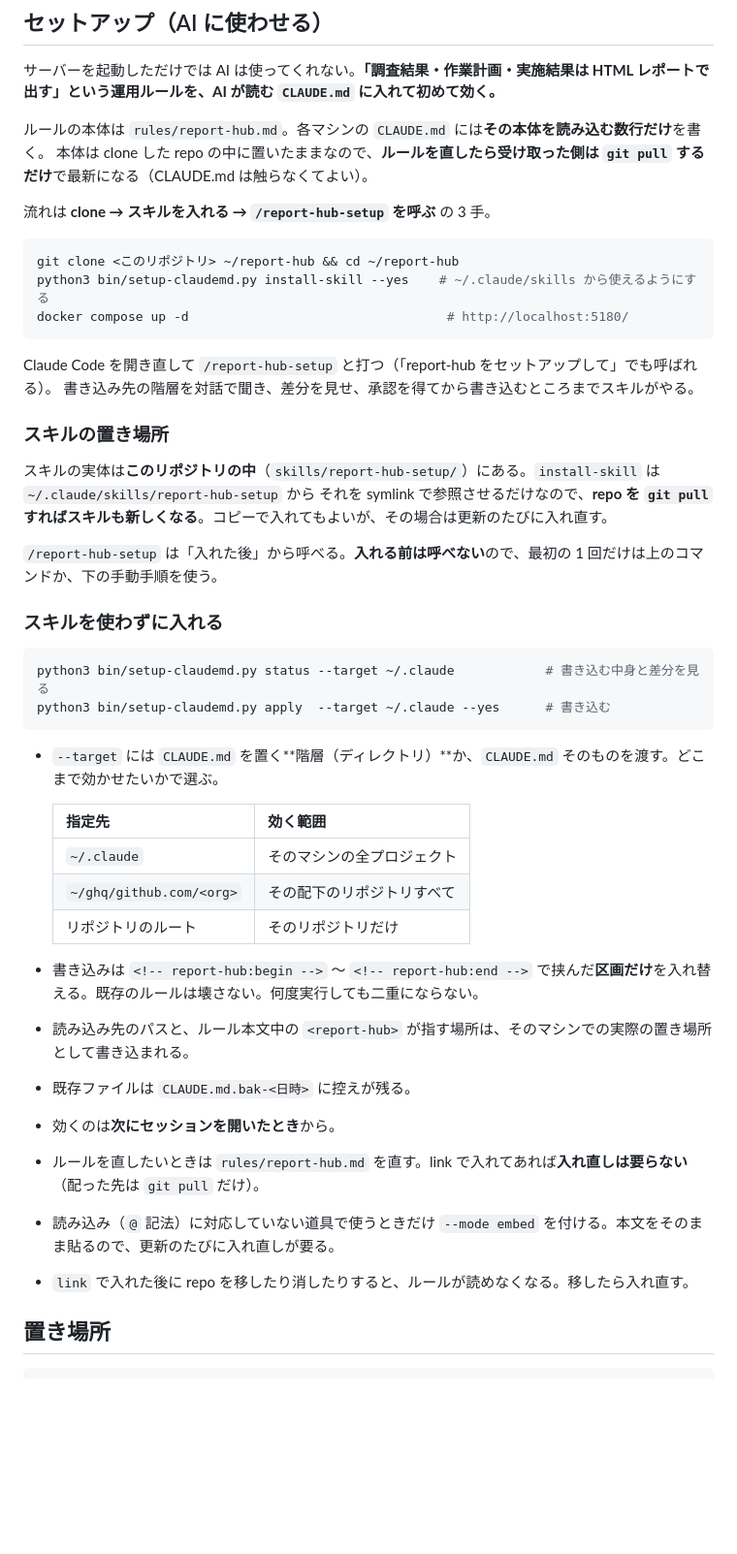
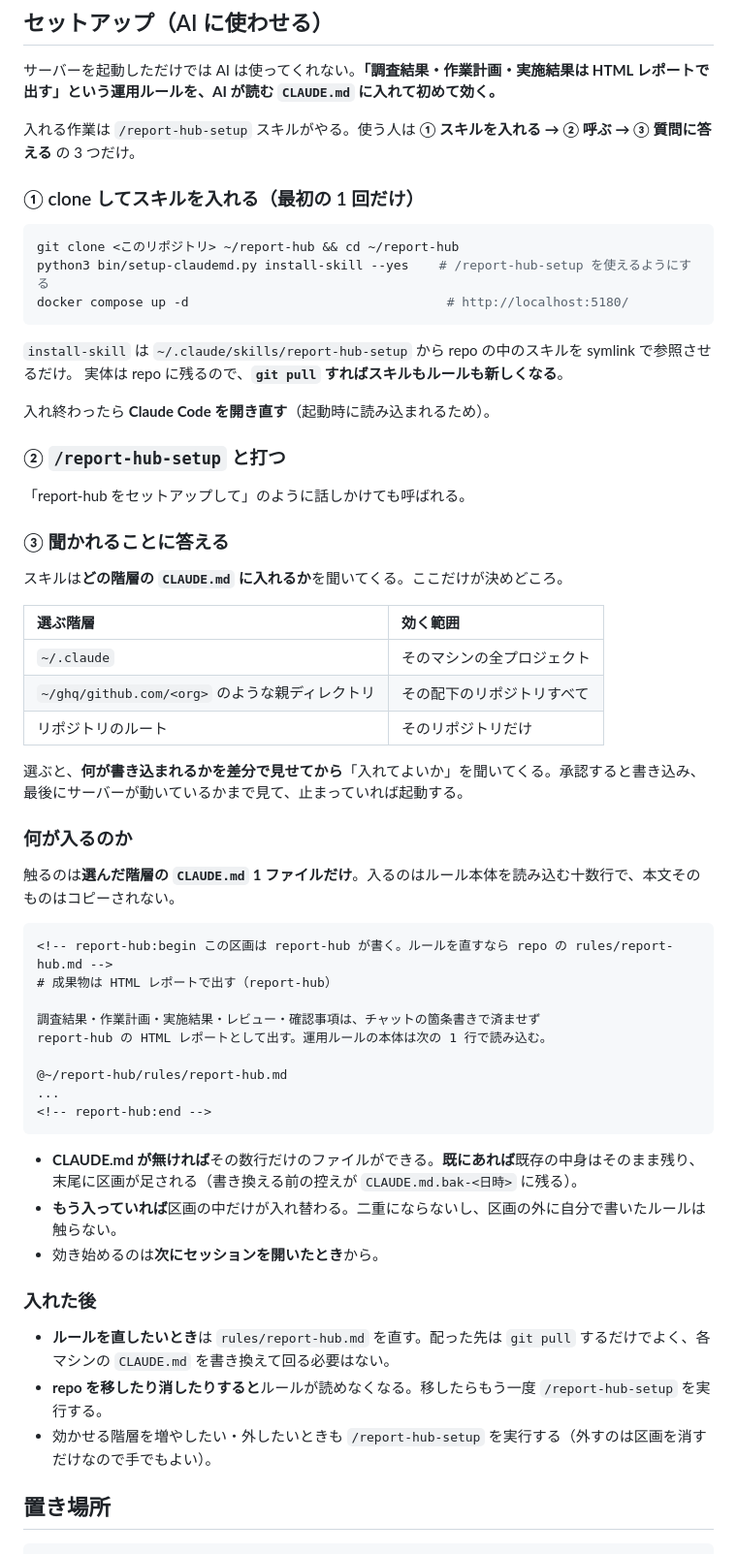
Before and after one commit to SatoYukiUnals/report-hub-shared, a Markdown page: README.md, the part around the change. Shown at 97% size. Rendered like a GitHub page; blank space fills up the shorter version.

Commit message:
docs: セットアップをスキル前提の手順に書き直す
「clone → スキルを入れる → 呼ぶ」の間に、スキルを使わない手動手順や
オプションの説明が混ざっていて、結局どう使えばよいのかが読み取りにくかった。

使う人の動作を ①スキルを入れる ②/report-hub-setup と打つ ③聞かれた階層に
答える の 3 つに分け、そのうえで「何が入るのか」「入れた後どうするか」を
続けて書いた。手動で入れる手順は想定しないので落とした。

Co-Authored-By: Claude Opus 5 (1M context) <noreply@anthropic.com>

````diff
--- a/README.md
+++ b/README.md
@@ -30,49 +30,62 @@ docker compose down         # 停止
 
 サーバーを起動しただけでは AI は使ってくれない。**「調査結果・作業計画・実施結果は HTML レポートで出す」という運用ルールを、AI が読む `CLAUDE.md` に入れて初めて効く。**
 
-ルールの本体は `rules/report-hub.md`。各マシンの `CLAUDE.md` には**その本体を読み込む数行だけ**を書く。
-本体は clone した repo の中に置いたままなので、**ルールを直したら受け取った側は `git pull` するだけ**で最新になる（CLAUDE.md は触らなくてよい）。
+入れる作業は `/report-hub-setup` スキルがやる。使う人は **① スキルを入れる → ② 呼ぶ → ③ 質問に答える** の 3 つだけ。
 
-流れは **clone → スキルを入れる → `/report-hub-setup` を呼ぶ** の 3 手。
+### ① clone してスキルを入れる（最初の 1 回だけ）
 
 ```bash
 git clone <このリポジトリ> ~/report-hub && cd ~/report-hub
-python3 bin/setup-claudemd.py install-skill --yes    # ~/.claude/skills から使えるようにする
+python3 bin/setup-claudemd.py install-skill --yes    # /report-hub-setup を使えるようにする
 docker compose up -d                                  # http://localhost:5180/
 ```
 
-Claude Code を開き直して `/report-hub-setup` と打つ（「report-hub をセットアップして」でも呼ばれる）。
-書き込み先の階層を対話で聞き、差分を見せ、承認を得てから書き込むところまでスキルがやる。
+`install-skill` は `~/.claude/skills/report-hub-setup` から repo の中のスキルを symlink で参照させるだけ。
+実体は repo に残るので、**`git pull` すればスキルもルールも新しくなる**。
 
-### スキルの置き場所
+入れ終わったら **Claude Code を開き直す**（起動時に読み込まれるため）。
 
-スキルの実体は**このリポジトリの中**（`skills/report-hub-setup/`）にある。`install-skill` は `~/.claude/skills/report-hub-setup` から
-それを symlink で参照させるだけなので、**repo を `git pull` すればスキルも新しくなる**。コピーで入れてもよいが、その場合は更新のたびに入れ直す。
+### ② `/report-hub-setup` と打つ
 
-`/report-hub-setup` は「入れた後」から呼べる。**入れる前は呼べない**ので、最初の 1 回だけは上のコマンドか、下の手動手順を使う。
+「report-hub をセットアップして」のように話しかけても呼ばれる。
 
-### スキルを使わずに入れる
+### ③ 聞かれることに答える
 
-```bash
-python3 bin/setup-claudemd.py status --target ~/.claude            # 書き込む中身と差分を見る
-python3 bin/setup-claudemd.py apply  --target ~/.claude --yes      # 書き込む
+スキルは**どの階層の `CLAUDE.md` に入れるか**を聞いてくる。ここだけが決めどころ。
+
+| 選ぶ階層 | 効く範囲 |
+| :--- | :--- |
+| `~/.claude` | そのマシンの全プロジェクト |
+| `~/ghq/github.com/<org>` のような親ディレクトリ | その配下のリポジトリすべて |
+| リポジトリのルート | そのリポジトリだけ |
+
+選ぶと、**何が書き込まれるかを差分で見せてから**「入れてよいか」を聞いてくる。承認すると書き込み、最後にサーバーが動いているかまで見て、止まっていれば起動する。
+
+### 何が入るのか
+
+触るのは**選んだ階層の `CLAUDE.md` 1 ファイルだけ**。入るのはルール本体を読み込む十数行で、本文そのものはコピーされない。
+
+```markdown
+<!-- report-hub:begin この区画は report-hub が書く。ルールを直すなら repo の rules/report-hub.md -->
+# 成果物は HTML レポートで出す（report-hub）
+
+調査結果・作業計画・実施結果・レビュー・確認事項は、チャットの箇条書きで済ませず
+report-hub の HTML レポートとして出す。運用ルールの本体は次の 1 行で読み込む。
+
+@~/report-hub/rules/report-hub.md
+...
+<!-- report-hub:end -->
 ```
 
-- `--target` には `CLAUDE.md` を置く**階層（ディレクトリ）**か、`CLAUDE.md` そのものを渡す。どこまで効かせたいかで選ぶ。
+- **CLAUDE.md が無ければ**その数行だけのファイルができる。**既にあれば**既存の中身はそのまま残り、末尾に区画が足される（書き換える前の控えが `CLAUDE.md.bak-<日時>` に残る）。
+- **もう入っていれば**区画の中だけが入れ替わる。二重にならないし、区画の外に自分で書いたルールは触らない。
+- 効き始めるのは**次にセッションを開いたとき**から。
 
-  | 指定先 | 効く範囲 |
-  | :--- | :--- |
-  | `~/.claude` | そのマシンの全プロジェクト |
-  | `~/ghq/github.com/<org>` | その配下のリポジトリすべて |
-  | リポジトリのルート | そのリポジトリだけ |
+### 入れた後
 
-- 書き込みは `<!-- report-hub:begin -->` 〜 `<!-- report-hub:end -->` で挟んだ**区画だけ**を入れ替える。既存のルールは壊さない。何度実行しても二重にならない。
-- 読み込み先のパスと、ルール本文中の `<report-hub>` が指す場所は、そのマシンでの実際の置き場所として書き込まれる。
-- 既存ファイルは `CLAUDE.md.bak-<日時>` に控えが残る。
-- 効くのは**次にセッションを開いたとき**から。
-- ルールを直したいときは `rules/report-hub.md` を直す。link で入れてあれば**入れ直しは要らない**（配った先は `git pull` だけ）。
-- 読み込み（`@` 記法）に対応していない道具で使うときだけ `--mode embed` を付ける。本文をそのまま貼るので、更新のたびに入れ直しが要る。
-- `link` で入れた後に repo を移したり消したりすると、ルールが読めなくなる。移したら入れ直す。
+- **ルールを直したいとき**は `rules/report-hub.md` を直す。配った先は `git pull` するだけでよく、各マシンの `CLAUDE.md` を書き換えて回る必要はない。
+- **repo を移したり消したりすると**ルールが読めなくなる。移したらもう一度 `/report-hub-setup` を実行する。
+- 効かせる階層を増やしたい・外したいときも `/report-hub-setup` を実行する（外すのは区画を消すだけなので手でもよい）。
 
 ## 置き場所
 
````
